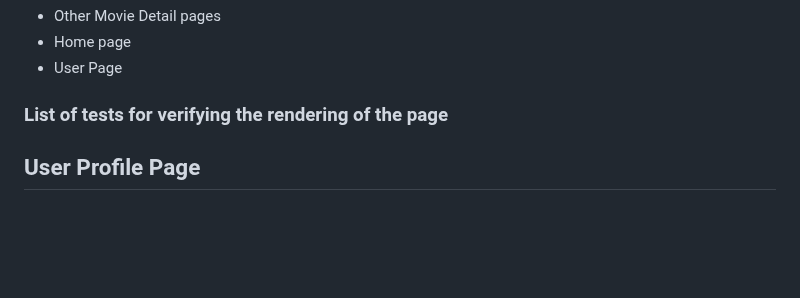
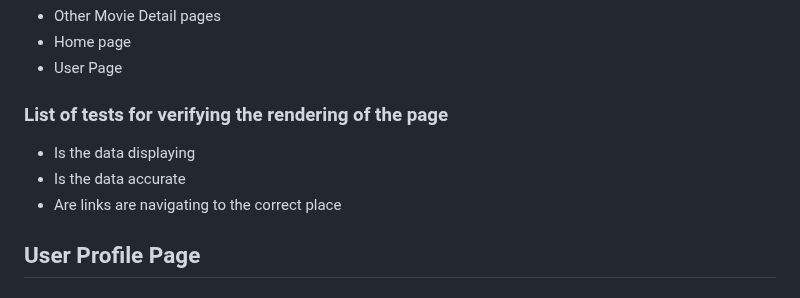
Before and after one commit to fraykate/team3, a Markdown page: PAGE_TESTING.md, the part around the change. GitHub-like rendering; blank space fills up the shorter version.

```diff
--- a/PAGE_TESTING.md
+++ b/PAGE_TESTING.md
@@ -102,6 +102,9 @@ iv.	Movie category links  Below Site Description
 * Home page
 * User Page
 ### List of tests for verifying the rendering of the page
+* Is the data displaying
+* Is the data accurate
+* Are links are navigating to the correct place
 
 ## User Profile Page
 ### Page Description
```
